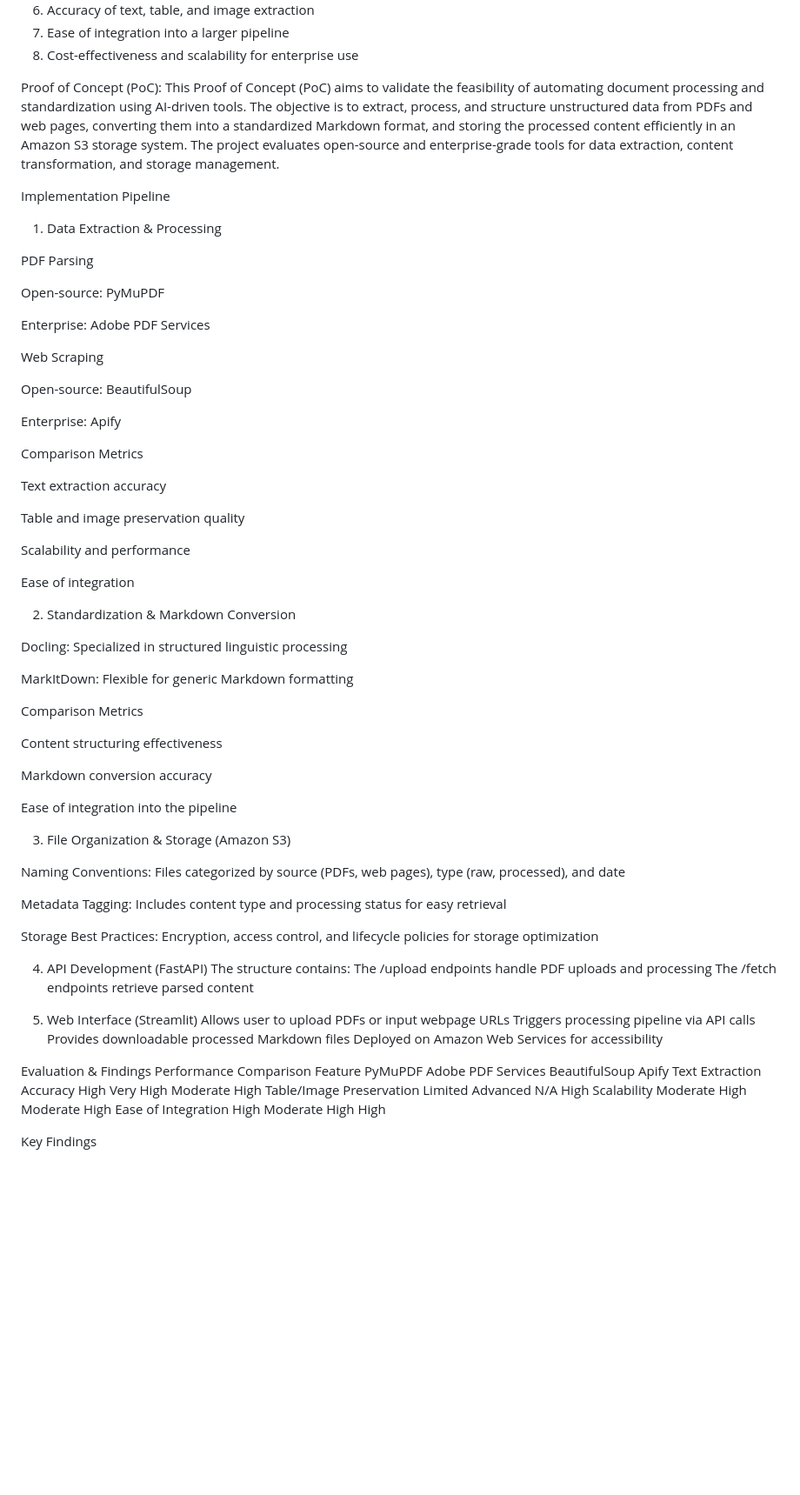
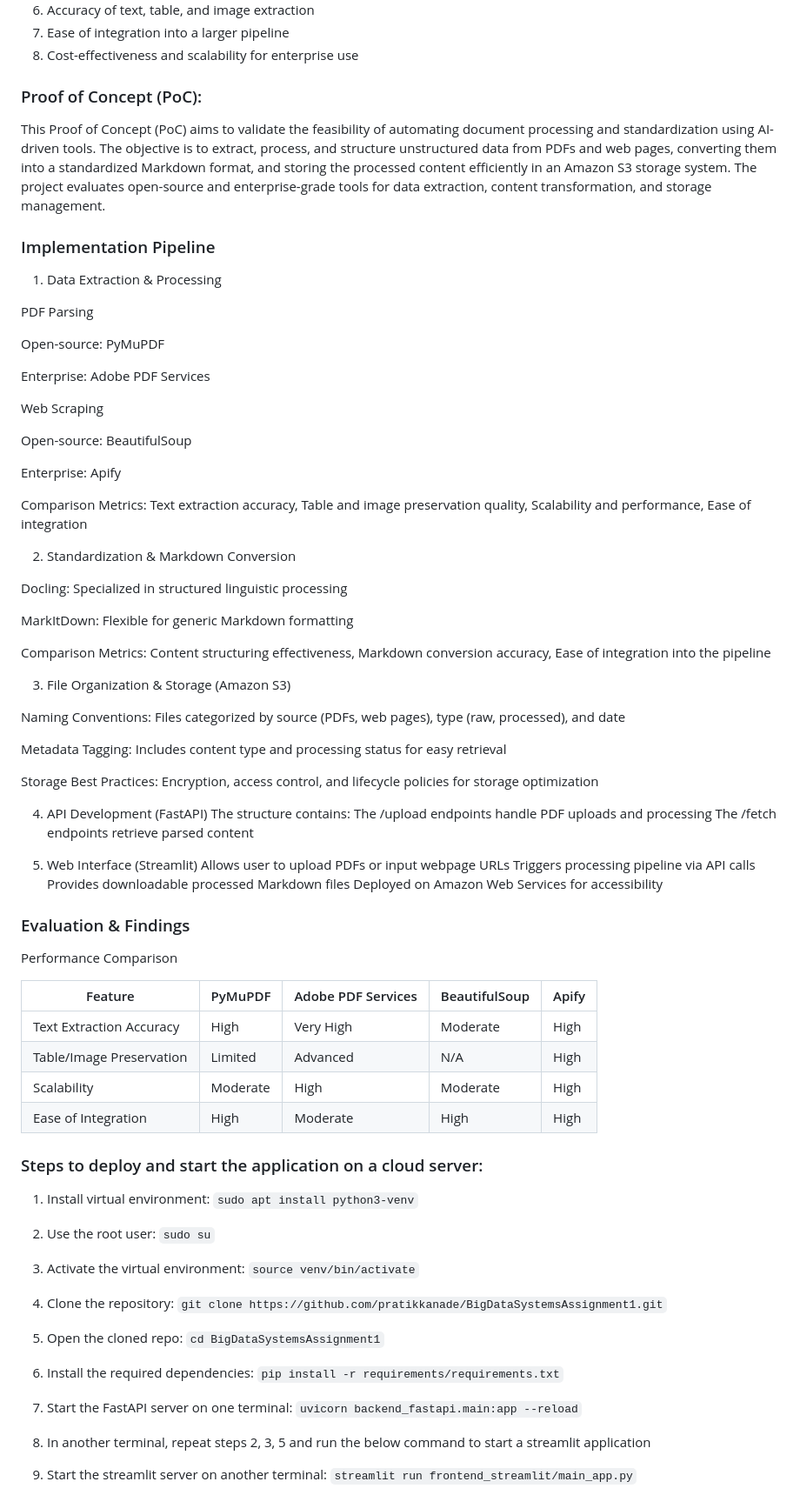
Before and after one commit to pratikkanade/BigDataSystemsAssignment1, a Markdown page: README.md, the part around one of its changes. Shown at 87% size. Drawn GitHub-style; blank space fills up the shorter version.

```diff
--- a/README.md
+++ b/README.md
@@ -49,10 +51,10 @@ The project documents a detailed comparison between open-source tools and enterp
 2. Ease of integration into a larger pipeline
 3. Cost-effectiveness and scalability for enterprise use
 
-Proof of Concept (PoC):
+### Proof of Concept (PoC):
 This Proof of Concept (PoC) aims to validate the feasibility of automating document processing and standardization using AI-driven tools. The objective is to extract, process, and structure unstructured data from PDFs and web pages, converting them into a standardized Markdown format, and storing the processed content efficiently in an Amazon S3 storage system. The project evaluates open-source and enterprise-grade tools for data extraction, content transformation, and storage management.
 
-Implementation Pipeline
+### Implementation Pipeline
 
 1. Data Extraction & Processing
 
@@ -68,15 +70,7 @@ Open-source: BeautifulSoup
 
 Enterprise: Apify
 
-Comparison Metrics
-
-Text extraction accuracy
-
-Table and image preservation quality
-
-Scalability and performance
-
-Ease of integration
+Comparison Metrics: Text extraction accuracy, Table and image preservation quality, Scalability and performance, Ease of integration
 
 2. Standardization & Markdown Conversion
 
@@ -84,13 +78,7 @@ Docling: Specialized in structured linguistic processing
 
 MarkItDown: Flexible for generic Markdown formatting
 
-Comparison Metrics
-
-Content structuring effectiveness
-
-Markdown conversion accuracy
-
-Ease of integration into the pipeline
+Comparison Metrics: Content structuring effectiveness, Markdown conversion accuracy, Ease of integration into the pipeline
 
 3. File Organization & Storage (Amazon S3)
 
@@ -111,12 +99,35 @@ Triggers processing pipeline via API calls
 Provides downloadable processed Markdown files
 Deployed on Amazon Web Services for accessibility
 
-Evaluation & Findings
+### Evaluation & Findings
 Performance Comparison
-Feature	                        PyMuPDF	             Adobe PDF Services	         BeautifulSoup	     Apify
-Text Extraction Accuracy	        High	               Very High	                 Moderate	          High
-Table/Image Preservation	       Limited	              Advanced	                    N/A	            High
-Scalability	                     Moderate	             High	                    Moderate	         High
-Ease of Integration	              High	                Moderate	                    High	           High
 
-Key Findings
+
+|  Feature	                   |     PyMuPDF	      |       Adobe PDF Services	  |    BeautifulSoup	    |   Apify  |
+|-----------------------------|-------------------|----------------------------|----------------------|----------|
+|  Text Extraction Accuracy	  |      High	        |       Very High	           |      Moderate	       |   High   |
+|  Table/Image Preservation	  |     Limited	      |        Advanced	           |         N/A	         |   High   |
+|  Scalability	               |      Moderate	    |         High	              |      Moderate	       |   High   |
+|  Ease of Integration	       |       High	       |         Moderate	          |          High	       |   High   |
+
+
+### Steps to deploy and start the application on a cloud server:
+
+1. Install virtual environment: `sudo apt install python3-venv`
+
+2. Use the root user: `sudo su`
+
+3. Activate the virtual environment: `source venv/bin/activate`
+
+4. Clone the repository: `git clone https://github.com/pratikkanade/BigDataSystemsAssignment1.git`
+
+5. Open the cloned repo: `cd BigDataSystemsAssignment1`
+
+6. Install the required dependencies: `pip install -r requirements/requirements.txt`
+
+7. Start the FastAPI server on one terminal: `uvicorn backend_fastapi.main:app --reload`
+
+8. In another terminal, repeat steps 2, 3, 5 and run the below command to start a streamlit application
+
+9. Start the streamlit server on another terminal: `streamlit run frontend_streamlit/main_app.py`
+
```
Also changed, not shown: other parts of README.md (+15 -4 lines).
